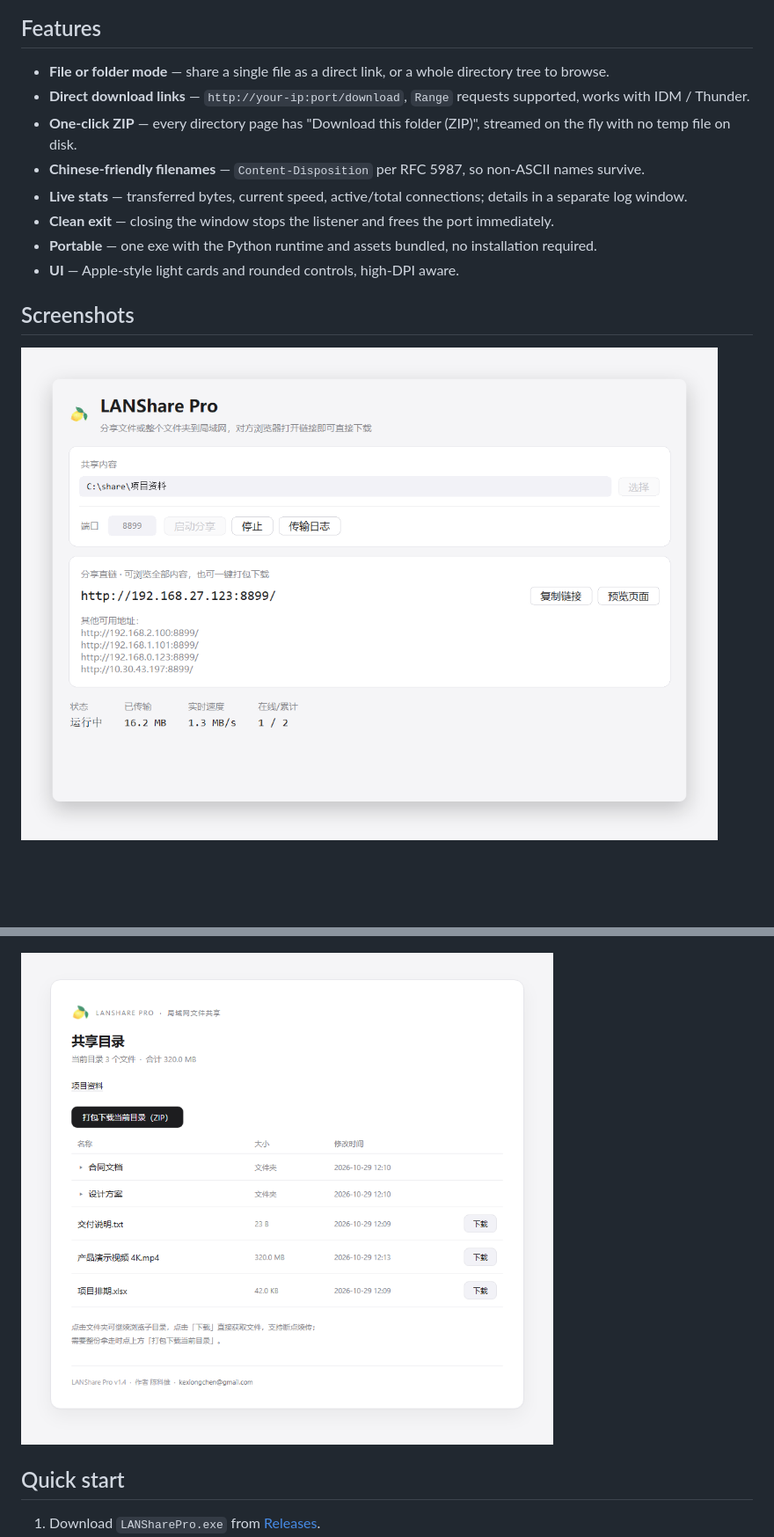
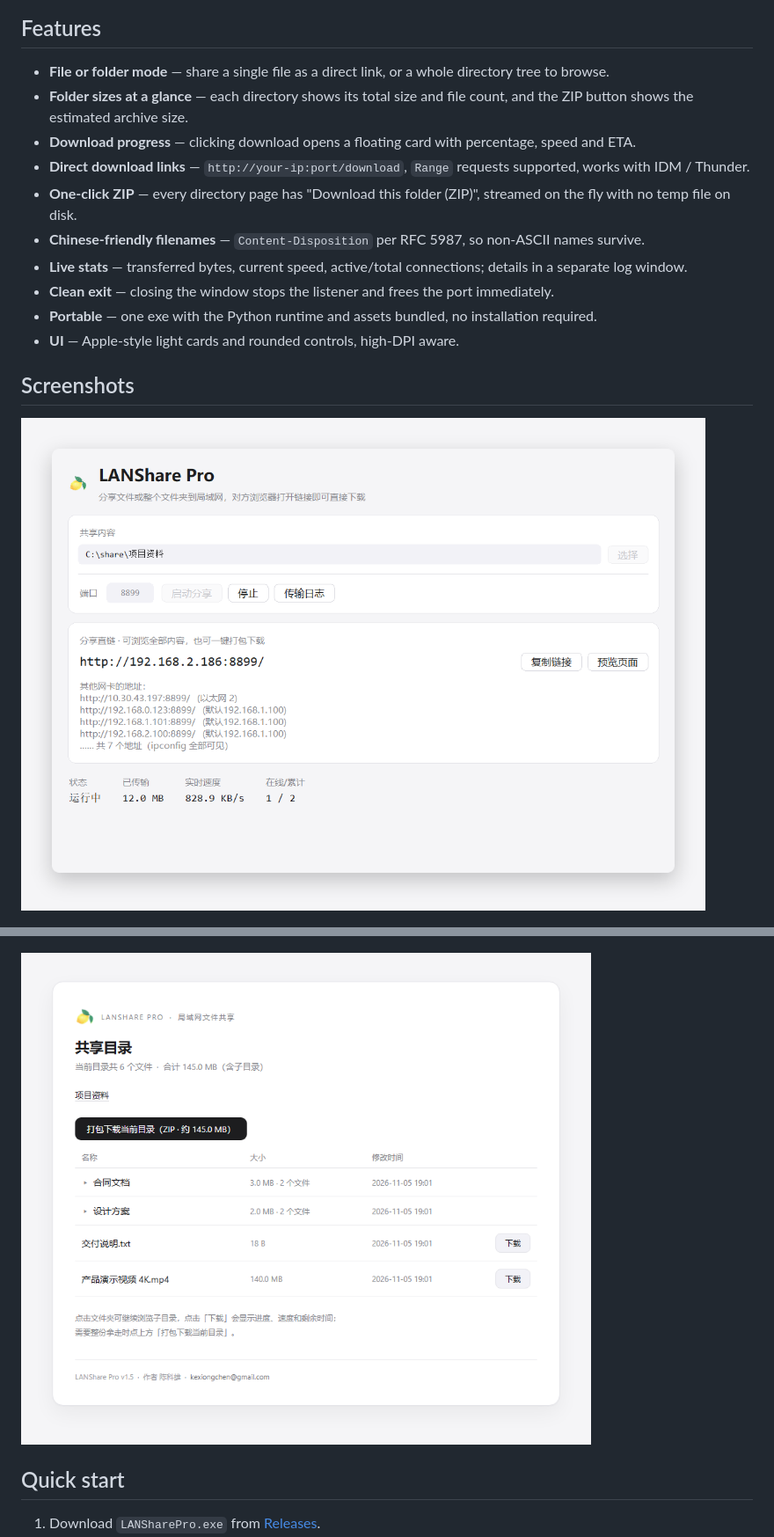
Before and after one commit to maomaodashetou/LANSharePro, a Markdown page: README.en.md, 2 parts joined by grey strips. Shown at 88% size. Rendered like a GitHub page; pictures changed too: docs/images/app.png, docs/images/web.png; blank space fills up the shorter version.

```diff
--- a/README.en.md
+++ b/README.en.md
@@ -24,6 +24,9 @@ Nothing leaves your local network. No cloud, no accounts, no third-party service
 ## Features
 
 - **File or folder mode** — share a single file as a direct link, or a whole directory tree to browse.
+- **Folder sizes at a glance** — each directory shows its total size and file count, and the ZIP button shows
+  the estimated archive size.
+- **Download progress** — clicking download opens a floating card with percentage, speed and ETA.
 - **Direct download links** — `http://your-ip:port/download`, `Range` requests supported, works with IDM / Thunder.
 - **One-click ZIP** — every directory page has "Download this folder (ZIP)", streamed on the fly with no temp file on disk.
 - **Chinese-friendly filenames** — `Content-Disposition` per RFC 5987, so non-ASCII names survive.
```
Also changed, not shown: other parts of README.en.md (+13 -0 lines), README.md (+14 -0 lines), docs/images/log.png, 2 other files.
